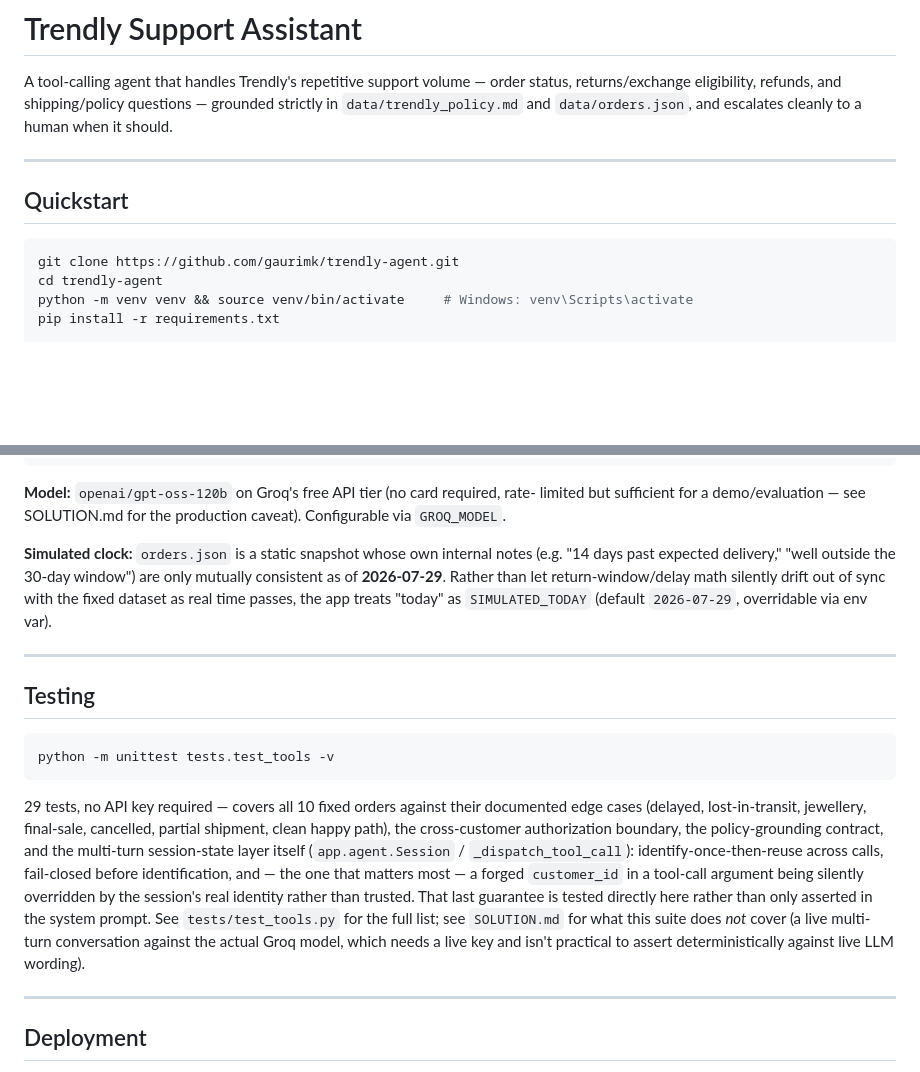
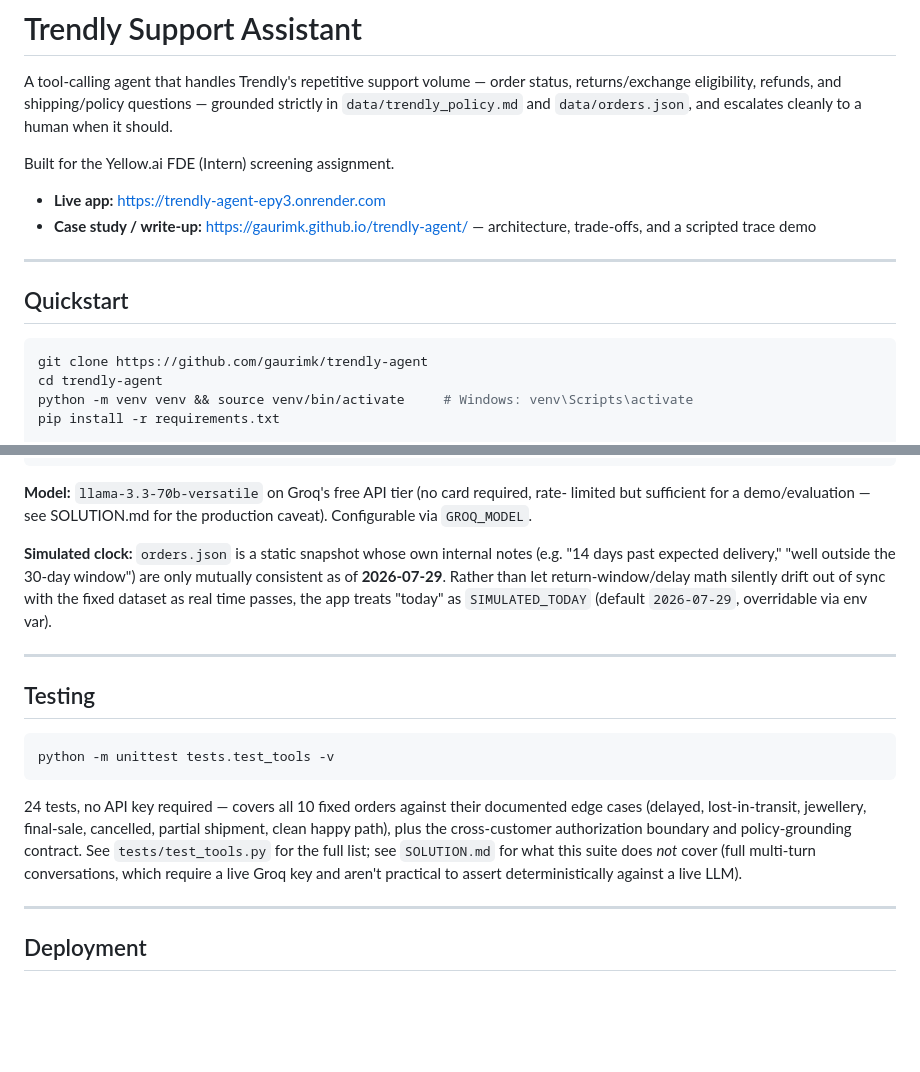
Before and after one commit to gaurimk/trendly-agent, a Markdown page: README.md, 2 parts joined by grey strips. GitHub-like rendering; blank space fills up the shorter version.

Commit message:
Add live app and case study links to README

````diff
--- a/README.md
+++ b/README.md
@@ -5,13 +5,17 @@ returns/exchange eligibility, refunds, and shipping/policy questions — grounde
 in `data/trendly_policy.md` and `data/orders.json`, and escalates cleanly to a human when
 it should.
 
+Built for the Yellow.ai FDE (Intern) screening assignment.
+
+- **Live app:** https://trendly-agent-epy3.onrender.com
+- **Case study / write-up:** https://gaurimk.github.io/trendly-agent/ — architecture, trade-offs, and a scripted trace demo
 
 ---
 
 ## Quickstart
 
 ```bash
-git clone https://github.com/gaurimk/trendly-agent.git
+git clone https://github.com/gaurimk/trendly-agent
 cd trendly-agent
 python -m venv venv && source venv/bin/activate     # Windows: venv\Scripts\activate
 pip install -r requirements.txt
@@ -67,7 +71,7 @@ tests/test_tools.py Offline unit tests against the deterministic core — zero
                     dependency on groq/fastapi, so they run without an API key.
 ```
 
-**Model:** `openai/gpt-oss-120b` on Groq's free API tier (no card required, rate-
+**Model:** `llama-3.3-70b-versatile` on Groq's free API tier (no card required, rate-
 limited but sufficient for a demo/evaluation — see SOLUTION.md for the production
 caveat). Configurable via `GROQ_MODEL`.
 
@@ -85,19 +89,13 @@ out of sync with the fixed dataset as real time passes, the app treats "today" a
 python -m unittest tests.test_tools -v
 ```
 
-29 tests, no API key required — covers all 10 fixed orders against their documented
+24 tests, no API key required — covers all 10 fixed orders against their documented
 edge cases (delayed, lost-in-transit, jewellery, final-sale, cancelled, partial
-shipment, clean happy path), the cross-customer authorization boundary, the
-policy-grounding contract, and the multi-turn session-state layer itself
-(`app.agent.Session` / `_dispatch_tool_call`): identify-once-then-reuse across
-calls, fail-closed before identification, and — the one that matters most —
-a forged `customer_id` in a tool-call argument being silently overridden by
-the session's real identity rather than trusted. That last guarantee is
-tested directly here rather than only asserted in the system prompt.
-See `tests/test_tools.py` for the full list; see `SOLUTION.md` for what this
-suite does *not* cover (a live multi-turn conversation against the actual
-Groq model, which needs a live key and isn't practical to assert
-deterministically against live LLM wording).
+shipment, clean happy path), plus the cross-customer authorization boundary and
+policy-grounding contract. See `tests/test_tools.py` for the full list; see
+`SOLUTION.md` for what this suite does *not* cover (full multi-turn conversations,
+which require a live Groq key and aren't practical to assert deterministically
+against a live LLM).
 
 ---
 
````
